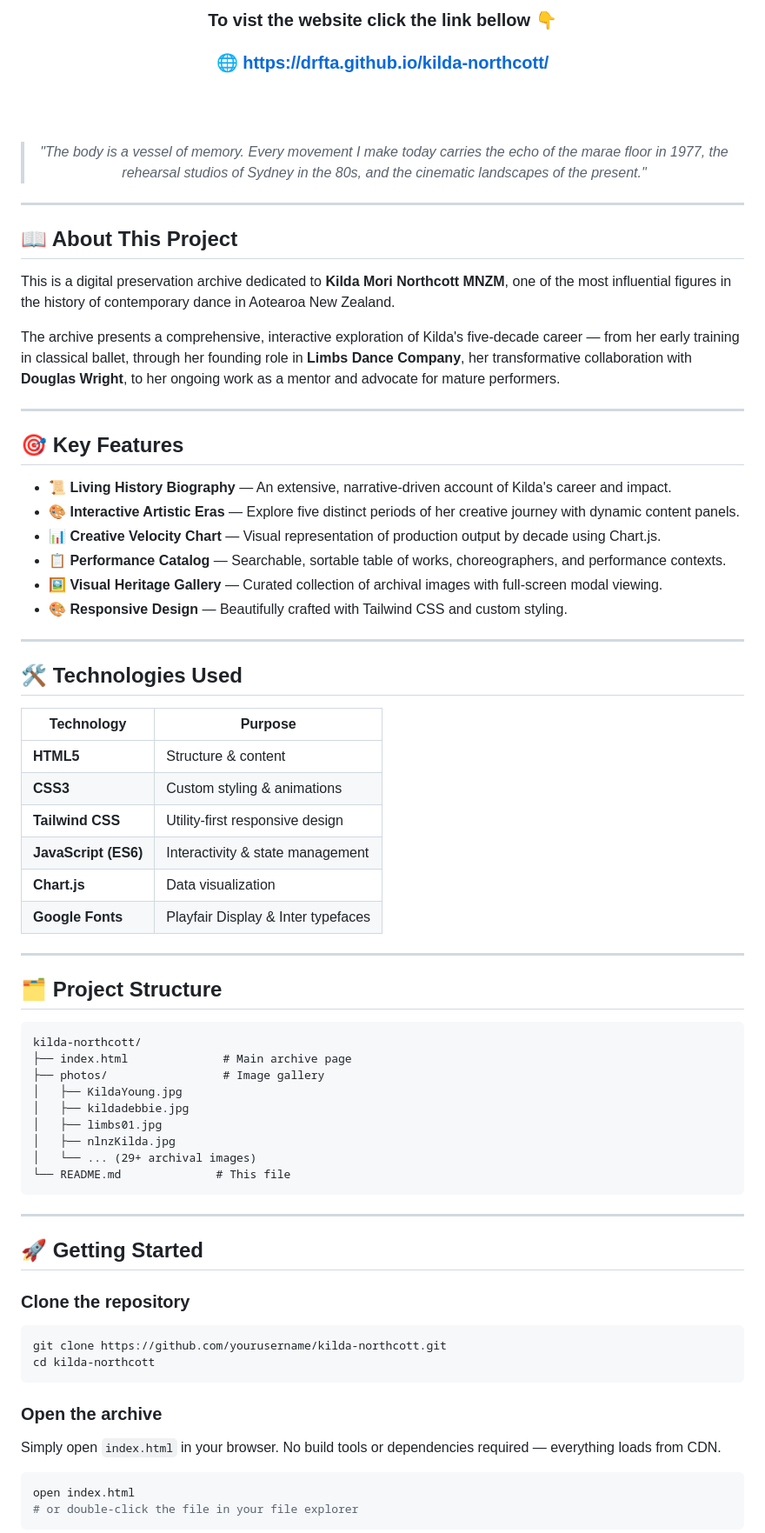
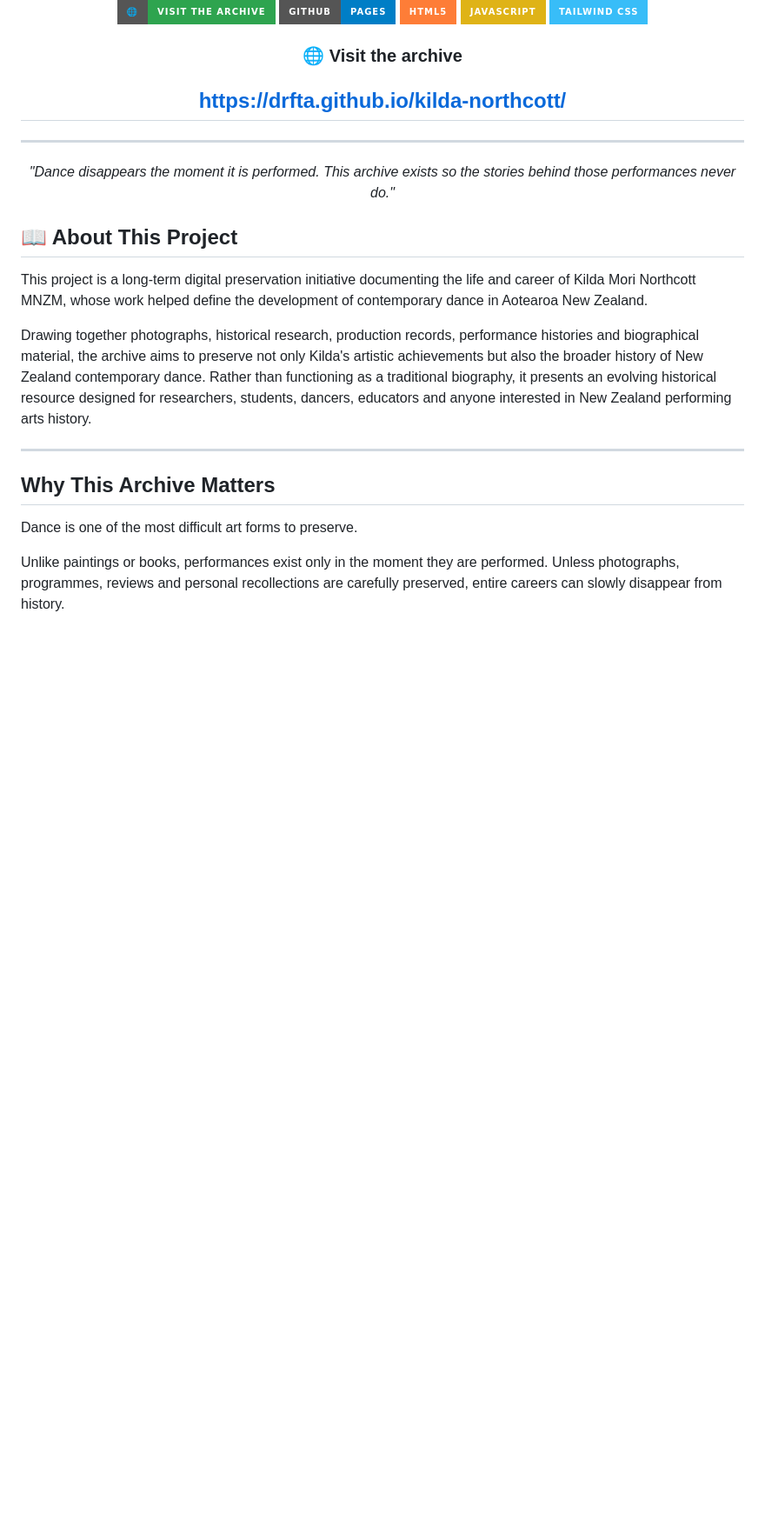
Before and after one commit to DRFTA/kilda-northcott, a Markdown page: README.md, the part around one of its changes. Shown at 87% size. Rendered like a GitHub page; badges without logos; blank space fills up the shorter version.

````diff
--- a/README.md
+++ b/README.md
@@ -14,76 +14,35 @@
 
-### To vist the website click the link bellow 👇
-### 🌐 https://drfta.github.io/kilda-northcott/
+[![Visit Website](https://img.shields.io/badge/🌐-Visit%20the%20Archive-2ea44f?style=for-the-badge)](https://drfta.github.io/kilda-northcott/)
+[![GitHub Pages](https://img.shields.io/badge/GitHub-Pages-blue?style=for-the-badge&logo=github)](https://drfta.github.io/kilda-northcott/)
+![HTML5](https://img.shields.io/badge/HTML5-orange?style=for-the-badge&logo=html5)
+![JavaScript](https://img.shields.io/badge/JavaScript-yellow?style=for-the-badge&logo=javascript)
+![Tailwind CSS](https://img.shields.io/badge/Tailwind_CSS-38BDF8?style=for-the-badge&logo=tailwindcss)
 
-<br><br>
+### 🌐 Visit the archive
 
-> *"The body is a vessel of memory. Every movement I make today carries the echo of the marae floor in 1977, the rehearsal studios of Sydney in the 80s, and the cinematic landscapes of the present."*
+## https://drfta.github.io/kilda-northcott/
 
 ---
+
+*"Dance disappears the moment it is performed. This archive exists so the stories behind those performances never do."*
+
+</div>
 
 <div align="left">
 
 ## 📖 About This Project
 
-This is a digital preservation archive dedicated to **Kilda Mori Northcott MNZM**, one of the most influential figures in the history of contemporary dance in Aotearoa New Zealand.
+This project is a long-term digital preservation initiative documenting the life and career of Kilda Mori Northcott MNZM, whose work helped define the development of contemporary dance in Aotearoa New Zealand.
 
-The archive presents a comprehensive, interactive exploration of Kilda's five-decade career — from her early training in classical ballet, through her founding role in **Limbs Dance Company**, her transformative collaboration with **Douglas Wright**, to her ongoing work as a mentor and advocate for mature performers.
+Drawing together photographs, historical research, production records, performance histories and biographical material, the archive aims to preserve not only Kilda's artistic achievements but also the broader history of New Zealand contemporary dance. Rather than functioning as a traditional biography, it presents an evolving historical resource designed for researchers, students, dancers, educators and anyone interested in New Zealand performing arts history.
 
 ---
 
-## 🎯 Key Features
+## Why This Archive Matters
 
-- **📜 Living History Biography** — An extensive, narrative-driven account of Kilda's career and impact.
-- **🎨 Interactive Artistic Eras** — Explore five distinct periods of her creative journey with dynamic content panels.
-- **📊 Creative Velocity Chart** — Visual representation of production output by decade using Chart.js.
-- **📋 Performance Catalog** — Searchable, sortable table of works, choreographers, and performance contexts.
-- **🖼️ Visual Heritage Gallery** — Curated collection of archival images with full-screen modal viewing.
-- **🎨 Responsive Design** — Beautifully crafted with Tailwind CSS and custom styling.
+Dance is one of the most difficult art forms to preserve.
 
----
+Unlike paintings or books, performances exist only in the moment they are
+performed. Unless photographs, programmes, reviews and personal recollections
+are carefully preserved, entire careers can slowly disappear from history.
 
-## 🛠️ Technologies Used
-
-| Technology | Purpose |
-|------------|---------|
-| **HTML5** | Structure & content |
-| **CSS3** | Custom styling & animations |
-| **Tailwind CSS** | Utility-first responsive design |
-| **JavaScript (ES6)** | Interactivity & state management |
-| **Chart.js** | Data visualization |
-| **Google Fonts** | Playfair Display & Inter typefaces |
-
----
-
-## 🗂️ Project Structure
-
-```
-kilda-northcott/
-├── index.html              # Main archive page
-├── photos/                 # Image gallery
-│   ├── KildaYoung.jpg
-│   ├── kildadebbie.jpg
-│   ├── limbs01.jpg
-│   ├── nlnzKilda.jpg
-│   └── ... (29+ archival images)
-└── README.md              # This file
-```
-
----
-
-## 🚀 Getting Started
-
-### Clone the repository
-```bash
-git clone https://github.com/yourusername/kilda-northcott.git
-cd kilda-northcott
-```
-
-### Open the archive
-Simply open `index.html` in your browser. No build tools or dependencies required — everything loads from CDN.
-
-```bash
-open index.html
-# or double-click the file in your file explorer
-```
-
````
Also changed, not shown: other parts of README.md (+57 -71 lines).
